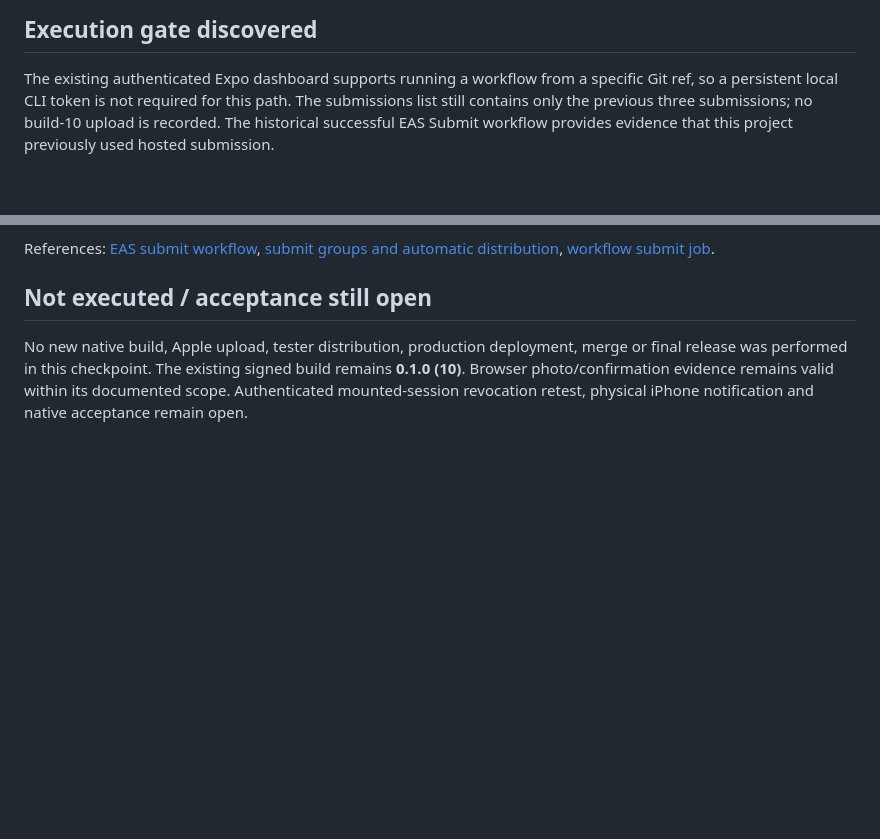
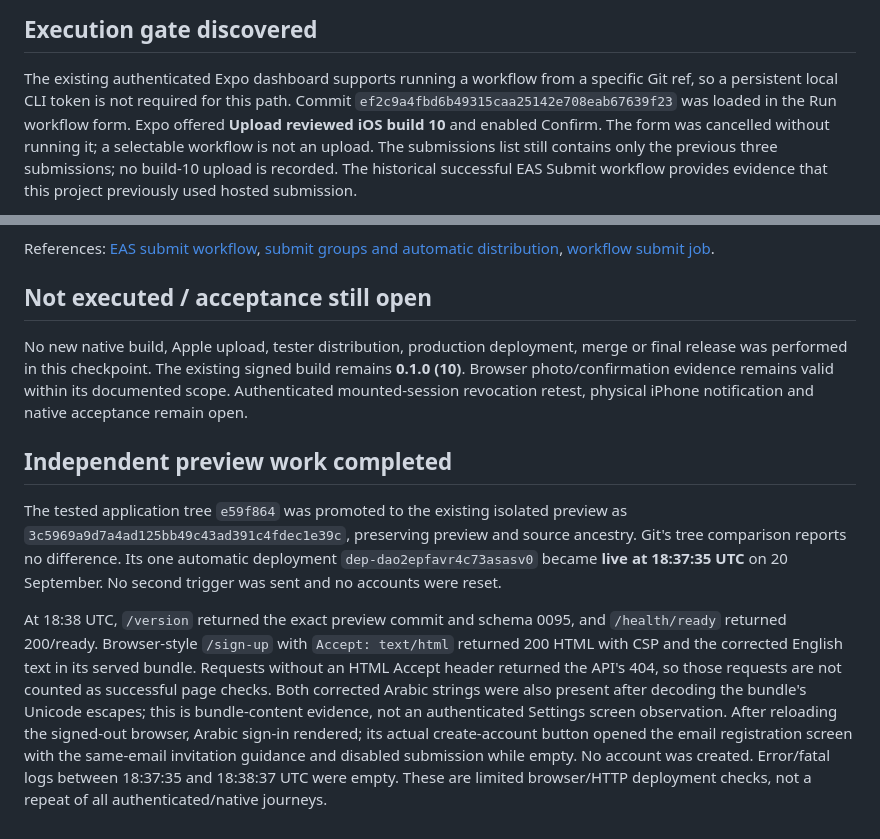
Before and after one commit to NAIFMUSFER/dawaee, a Markdown page: docs/audit/2026-09-20-ios10-submit-workflow.md, 2 parts joined by grey strips. Drawn GitHub-style; blank space fills up the shorter version.

Commit message:
docs: record iOS 10 source CI and live preview promotion

```diff
--- a/docs/audit/2026-09-20-ios10-submit-workflow.md
+++ b/docs/audit/2026-09-20-ios10-submit-workflow.md
@@ -38,6 +38,9 @@ needed for this workflow.
 
 The existing authenticated Expo dashboard supports running a workflow from a
 specific Git ref, so a persistent local CLI token is not required for this path.
+Commit `ef2c9a4fbd6b49315caa25142e708eab67639f23` was loaded in the Run workflow
+form. Expo offered **Upload reviewed iOS build 10** and enabled Confirm. The
+form was cancelled without running it; a selectable workflow is not an upload.
 The submissions list still contains only the previous three submissions; no
 build-10 upload is recorded. The historical successful EAS Submit workflow
 provides evidence that this project previously used hosted submission.
@@ -65,3 +68,25 @@ merge or final release was performed in this checkpoint. The existing signed
 build remains **0.1.0 (10)**. Browser photo/confirmation evidence remains valid
 within its documented scope. Authenticated mounted-session revocation retest,
 physical iPhone notification and native acceptance remain open.
+
+## Independent preview work completed
+
+The tested application tree `e59f864` was promoted to the existing isolated
+preview as `3c5969a9d7a4ad125bb49c43ad391c4fdec1e39c`, preserving preview and
+source ancestry. Git's tree comparison reports no difference. Its one automatic
+deployment `dep-dao2epfavr4c73asasv0` became **live at 18:37:35 UTC** on
+20 September. No second trigger was sent and no accounts were reset.
+
+At 18:38 UTC, `/version` returned the exact preview commit and schema 0095,
+and `/health/ready` returned 200/ready. Browser-style `/sign-up` with
+`Accept: text/html` returned 200 HTML with CSP and the corrected English text
+in its served bundle. Requests without an HTML Accept header returned the
+API's 404, so those requests are not counted as successful page checks.
+Both corrected Arabic strings were also present after decoding the bundle's
+Unicode escapes; this is bundle-content evidence, not an authenticated Settings
+screen observation.
+After reloading the signed-out browser, Arabic sign-in rendered; its actual
+create-account button opened the email registration screen with the same-email
+invitation guidance and disabled submission while empty. No account was created.
+Error/fatal logs between 18:37:35 and 18:38:37 UTC were empty. These are limited
+browser/HTTP deployment checks, not a repeat of all authenticated/native journeys.
```
Also changed, not shown: docs/audit/2026-09-19-legacy-audit-reconciliation.md (+6 -0 lines), docs/audit/2026-09-20-phone-guidance-ios10.md (+7 -0 lines).
